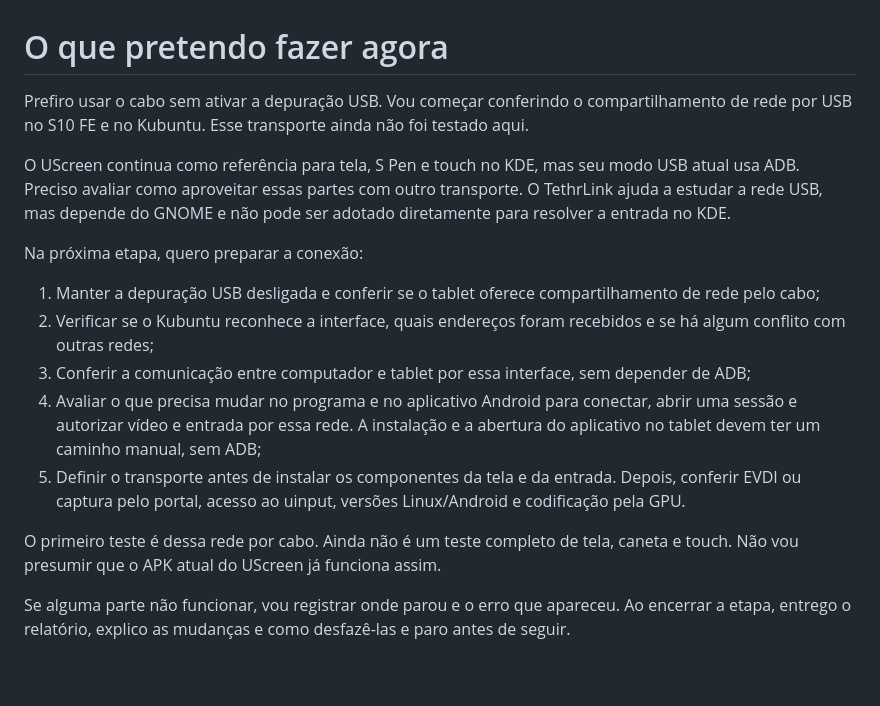
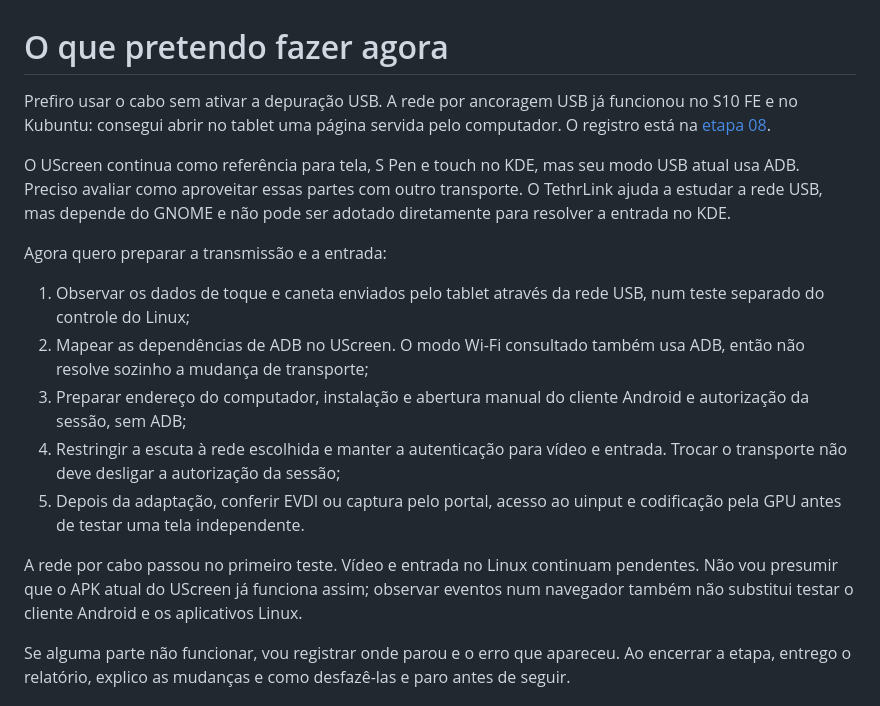
Before and after one commit to soteropolitano/Galaxy-Tab-S10-FE---Second-screen-Linux, a Markdown page: docs/plano.md, the part around the change. Rendered like a GitHub page; blank space fills up the shorter version.

```diff
--- a/docs/plano.md
+++ b/docs/plano.md
@@ -1,18 +1,18 @@
 # O que pretendo fazer agora
 
-Prefiro usar o cabo sem ativar a depuração USB. Vou começar conferindo o compartilhamento de rede por USB no S10 FE e no Kubuntu. Esse transporte ainda não foi testado aqui.
+Prefiro usar o cabo sem ativar a depuração USB. A rede por ancoragem USB já funcionou no S10 FE e no Kubuntu: consegui abrir no tablet uma página servida pelo computador. O registro está na [etapa 08](etapas/08-rede-usb-sem-depuracao.md).
 
 O UScreen continua como referência para tela, S Pen e touch no KDE, mas seu modo USB atual usa ADB. Preciso avaliar como aproveitar essas partes com outro transporte. O TethrLink ajuda a estudar a rede USB, mas depende do GNOME e não pode ser adotado diretamente para resolver a entrada no KDE.
 
-Na próxima etapa, quero preparar a conexão:
+Agora quero preparar a transmissão e a entrada:
 
-1. Manter a depuração USB desligada e conferir se o tablet oferece compartilhamento de rede pelo cabo;
-2. Verificar se o Kubuntu reconhece a interface, quais endereços foram recebidos e se há algum conflito com outras redes;
-3. Conferir a comunicação entre computador e tablet por essa interface, sem depender de ADB;
-4. Avaliar o que precisa mudar no programa e no aplicativo Android para conectar, abrir uma sessão e autorizar vídeo e entrada por essa rede. A instalação e a abertura do aplicativo no tablet devem ter um caminho manual, sem ADB;
-5. Definir o transporte antes de instalar os componentes da tela e da entrada. Depois, conferir EVDI ou captura pelo portal, acesso ao uinput, versões Linux/Android e codificação pela GPU.
+1. Observar os dados de toque e caneta enviados pelo tablet através da rede USB, num teste separado do controle do Linux;
+2. Mapear as dependências de ADB no UScreen. O modo Wi-Fi consultado também usa ADB, então não resolve sozinho a mudança de transporte;
+3. Preparar endereço do computador, instalação e abertura manual do cliente Android e autorização da sessão, sem ADB;
+4. Restringir a escuta à rede escolhida e manter a autenticação para vídeo e entrada. Trocar o transporte não deve desligar a autorização da sessão;
+5. Depois da adaptação, conferir EVDI ou captura pelo portal, acesso ao uinput e codificação pela GPU antes de testar uma tela independente.
 
-O primeiro teste é dessa rede por cabo. Ainda não é um teste completo de tela, caneta e touch. Não vou presumir que o APK atual do UScreen já funciona assim.
+A rede por cabo passou no primeiro teste. Vídeo e entrada no Linux continuam pendentes. Não vou presumir que o APK atual do UScreen já funciona assim; observar eventos num navegador também não substitui testar o cliente Android e os aplicativos Linux.
 
 Se alguma parte não funcionar, vou registrar onde parou e o erro que apareceu. Ao encerrar a etapa, entrego o relatório, explico as mudanças e como desfazê-las e paro antes de seguir.
 
```
Also changed, not shown: README.md (+6 -3 lines), docs/etapas/08-rede-usb-sem-depuracao.md (added, +27 -0 lines).
